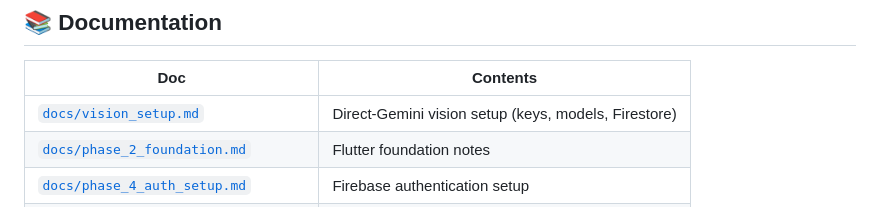
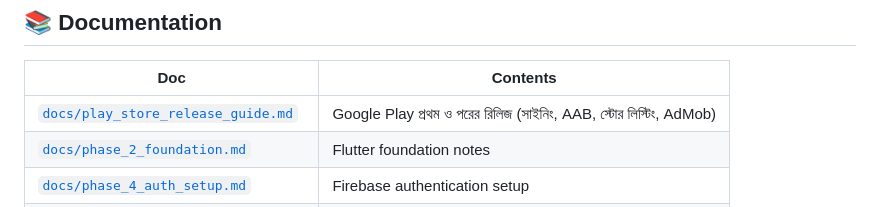
Before and after one commit to Keshab1997/prescription-scanner, a Markdown page: README.md, the part around the change. Drawn GitHub-style.

Commit message:
docs: link Play Store guide from README

```diff
--- a/README.md
+++ b/README.md
@@ -197,7 +197,7 @@ flutter run -d chrome
 
 | Doc | Contents |
 |---|---|
-| [`docs/vision_setup.md`](docs/vision_setup.md) | Direct-Gemini vision setup (keys, models, Firestore) |
+| [`docs/play_store_release_guide.md`](docs/play_store_release_guide.md) | Google Play প্রথম ও পরের রিলিজ (সাইনিং, AAB, স্টোর লিস্টিং, AdMob) |
 | [`docs/phase_2_foundation.md`](docs/phase_2_foundation.md) | Flutter foundation notes |
 | [`docs/phase_4_auth_setup.md`](docs/phase_4_auth_setup.md) | Firebase authentication setup |
 | [`docs/phase_5_upload_pipeline.md`](docs/phase_5_upload_pipeline.md) | Image upload & preparation pipeline |
```
